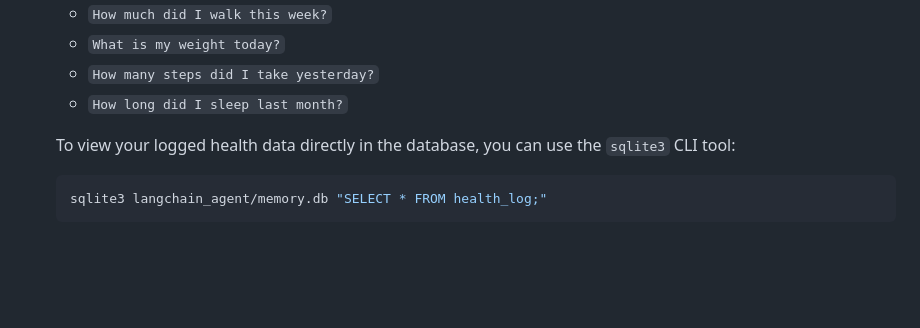
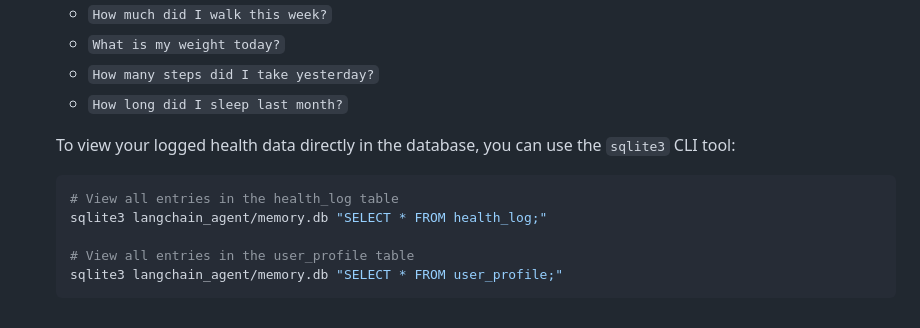
Before and after one commit to darrelcanada/personal-coach-agent, a Markdown page: README.md, the part around the change. GitHub-like rendering; blank space fills up the shorter version.

````diff
--- a/README.md
+++ b/README.md
@@ -133,5 +133,9 @@ Once both components are running:
 
     To view your logged health data directly in the database, you can use the `sqlite3` CLI tool:
     ```bash
+    # View all entries in the health_log table
     sqlite3 langchain_agent/memory.db "SELECT * FROM health_log;"
+
+    # View all entries in the user_profile table
+    sqlite3 langchain_agent/memory.db "SELECT * FROM user_profile;"
     ```
````
Also changed, not shown: langchain_agent/README.md (+9 -0 lines).
